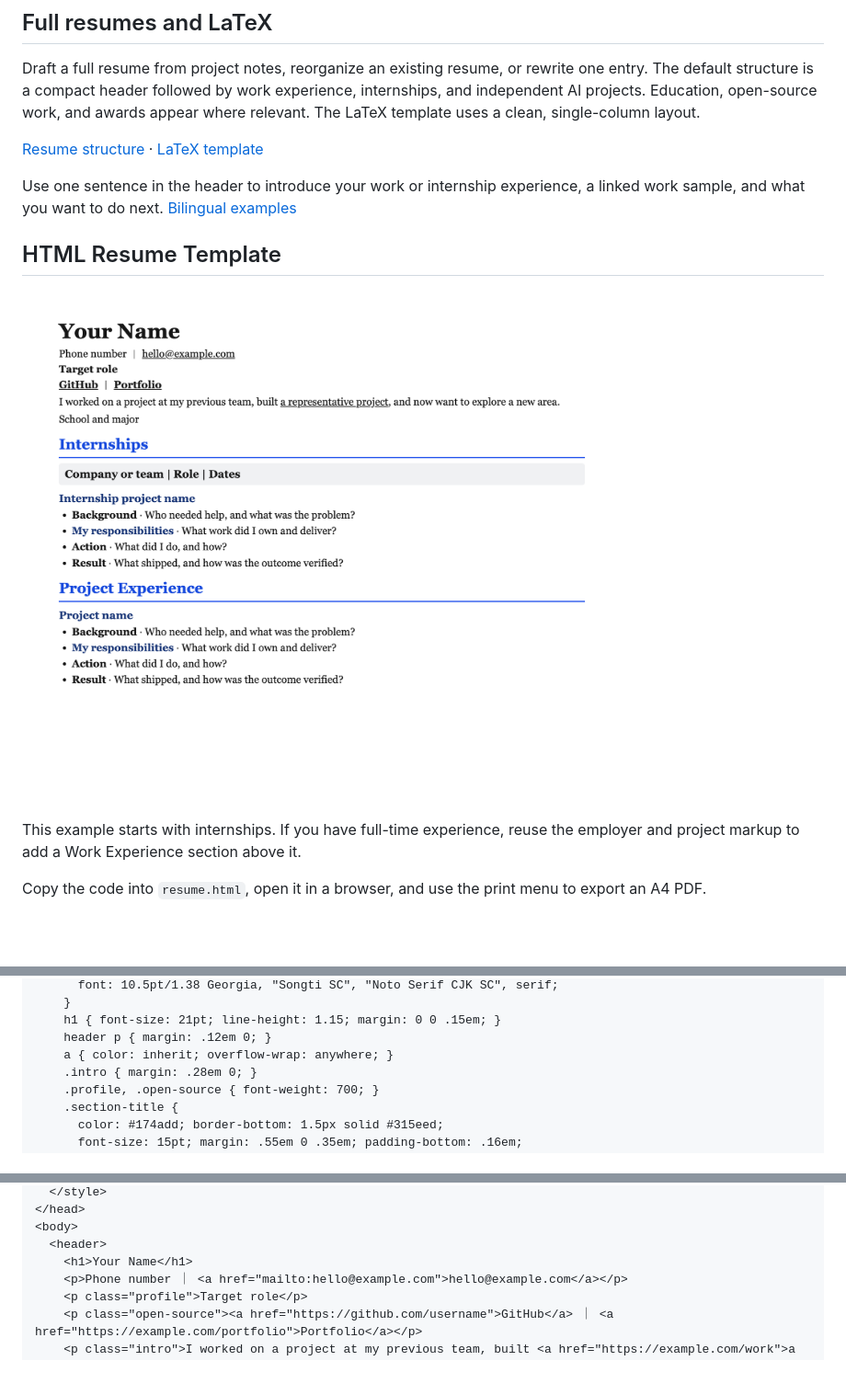
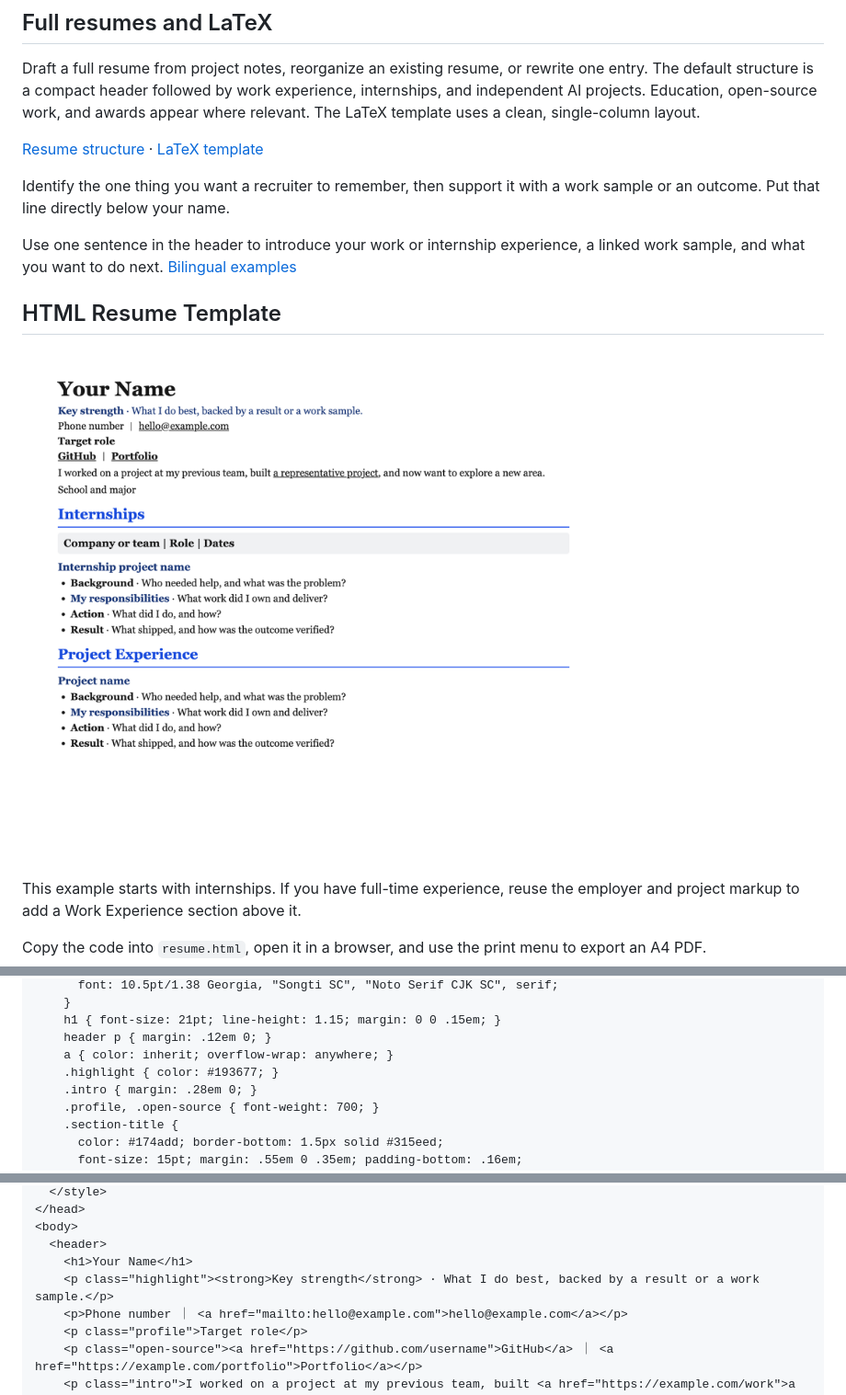
Before and after one commit to LofiSu/OfferHunter, a Markdown page: README.en.md, 3 parts joined by grey strips. Shown at 92% size. GitHub-like rendering; pictures changed too: assets/resume-preview-highlight-en.png (added); folded sections open; blank space fills up the shorter version.

Commit message:
Lead resumes with an evidence-backed personal strength

```diff
--- a/README.en.md
+++ b/README.en.md
@@ -64,11 +64,13 @@ Draft a full resume from project notes, reorganize an existing resume, or rewrit
 
 [Resume structure](skills/resume-engineering/references/resume-structure.md) · [LaTeX template](skills/resume-engineering/templates/resume.tex)
 
+Identify the one thing you want a recruiter to remember, then support it with a work sample or an outcome. Put that line directly below your name.
+
 Use one sentence in the header to introduce your work or internship experience, a linked work sample, and what you want to do next. [Bilingual examples](skills/resume-engineering/references/resume-structure.md#一句话自我介绍)
 
 ## HTML Resume Template
 
-![Generic single-column resume with a target role, internships, and project experience](assets/resume-preview-intro-en.png)
+![Generic single-column resume with a target role, internships, and project experience](assets/resume-preview-highlight-en.png)
 
 This example starts with internships. If you have full-time experience, reuse the employer and project markup to add a Work Experience section above it.
 
@@ -95,6 +97,7 @@ Copy the code into `resume.html`, open it in a browser, and use the print menu t
     h1 { font-size: 21pt; line-height: 1.15; margin: 0 0 .15em; }
     header p { margin: .12em 0; }
     a { color: inherit; overflow-wrap: anywhere; }
+    .highlight { color: #193677; }
     .intro { margin: .28em 0; }
     .profile, .open-source { font-weight: 700; }
     .section-title {
@@ -123,6 +126,7 @@ Copy the code into `resume.html`, open it in a browser, and use the print menu t
 <body>
   <header>
     <h1>Your Name</h1>
+    <p class="highlight"><strong>Key strength</strong> · What I do best, backed by a result or a work sample.</p>
     <p>Phone number ｜ <a href="mailto:hello@example.com">hello@example.com</a></p>
     <p class="profile">Target role</p>
     <p class="open-source"><a href="https://github.com/username">GitHub</a> ｜ <a href="https://example.com/portfolio">Portfolio</a></p>
```
Also changed, not shown: README.md (+5 -1 lines), skills/resume-engineering/SKILL.md (+8 -0 lines), assets/resume-preview-highlight-zh.png (added), 2 other files.
